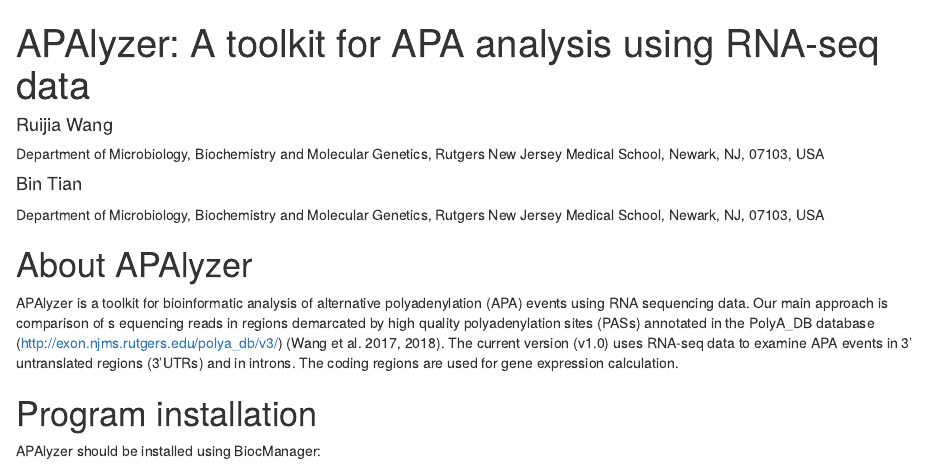
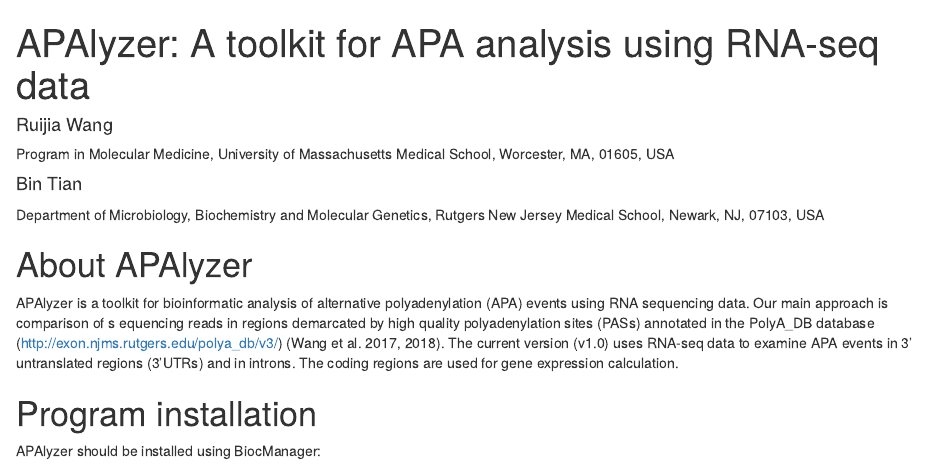
Before and after one commit to RJWANGbioinfo/APAlyzer, an R Markdown document (vignettes/APAlyzer.Rmd): the page in a window 1100 px wide, from its top. Rendered offline with R 4.5, knitr and Pandoc, with nearby package versions; drawn as R Markdown's standard HTML page in place of the format the file asks for; some code elsewhere in the file could not run offline.

Commit message:
Update APAlyzer.Rmd

```diff
--- a/vignettes/APAlyzer.Rmd
+++ b/vignettes/APAlyzer.Rmd
@@ -2,7 +2,7 @@
 title: "APAlyzer: A toolkit for APA analysis using RNA-seq data"
 author:
 - name: Ruijia Wang
-  affiliation: Department of Microbiology, Biochemistry and Molecular Genetics, Rutgers New Jersey Medical School, Newark, NJ, 07103, USA
+  affiliation: Program in Molecular Medicine, University of Massachusetts Medical School, Worcester, MA, 01605, USA
 - name: Bin Tian
   affiliation: Department of Microbiology, Biochemistry and Molecular Genetics, Rutgers New Jersey Medical School, Newark, NJ, 07103, USA
 
```
